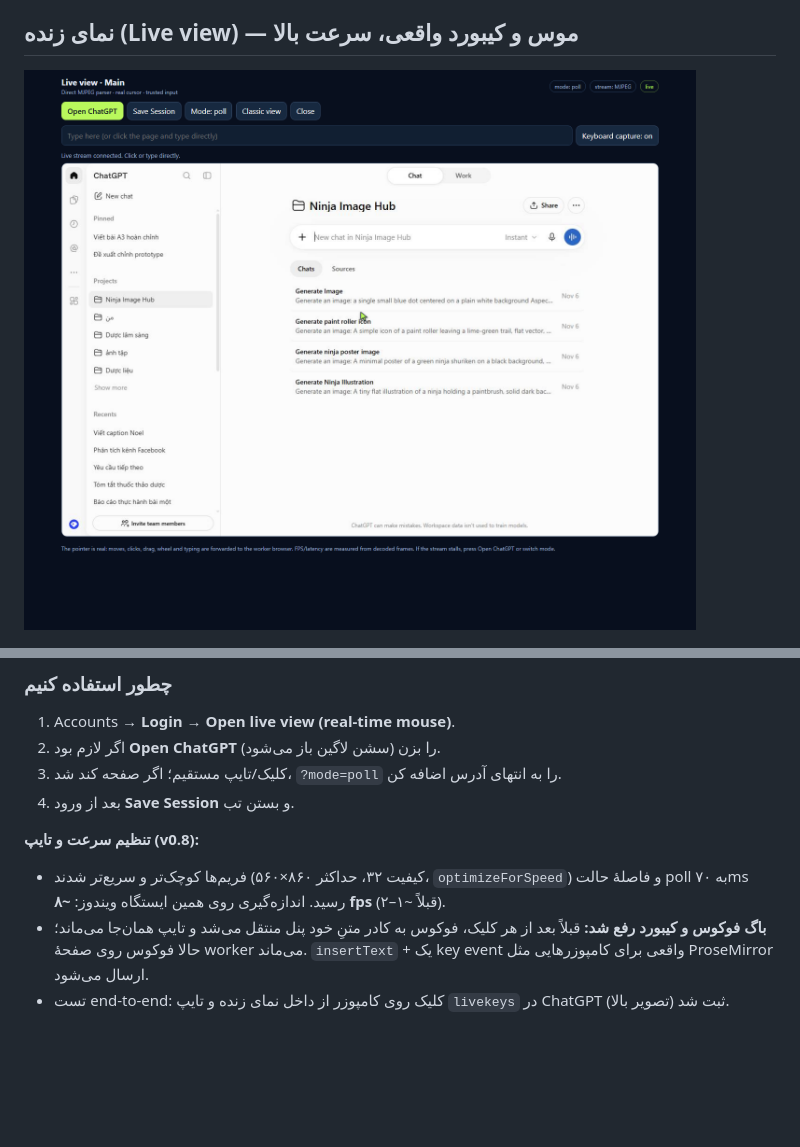
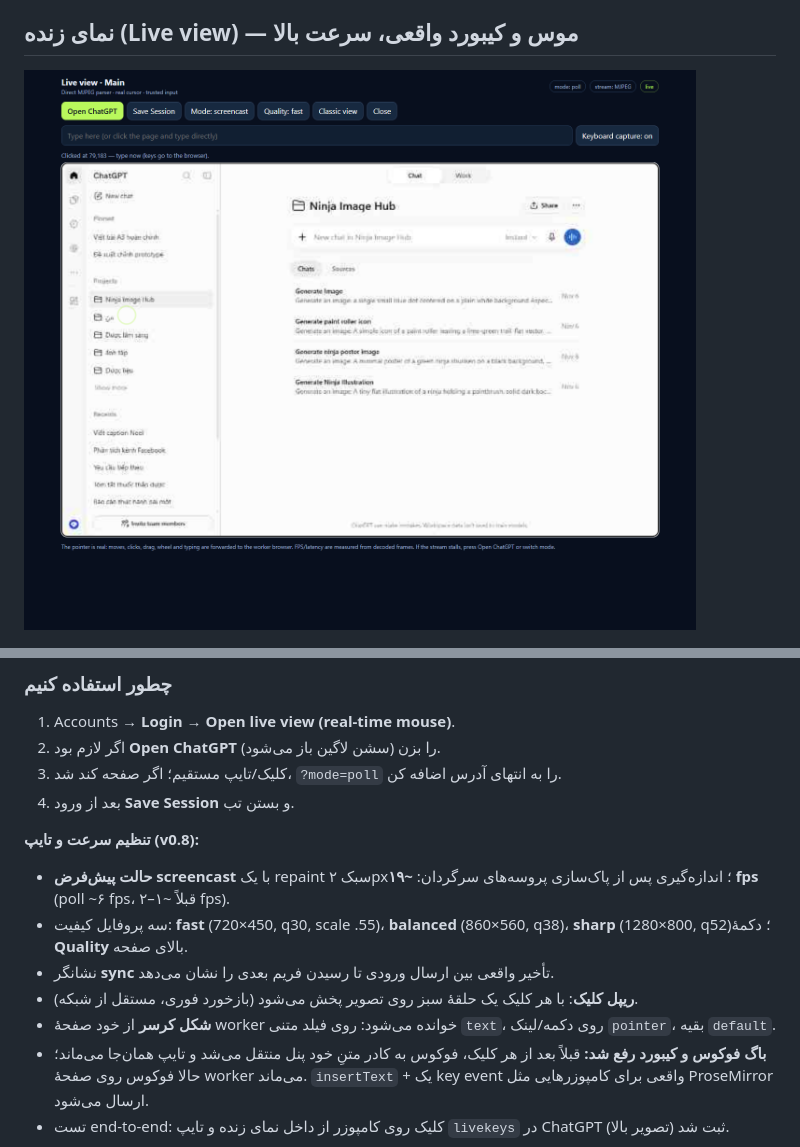
Before and after one commit to BobbyJoonz/ninja-image-hub, a Markdown page: docs/LOGIN_FA.md, 2 parts joined by grey strips. Rendered like a GitHub page; pictures changed too: docs/images/live-view.png; blank space fills up the shorter version.

```diff
--- a/docs/LOGIN_FA.md
+++ b/docs/LOGIN_FA.md
@@ -234,7 +234,11 @@ Hub در هر Start، یک وصلهٔ کوچک و محافظت‌شده روی g
 4. بعد از ورود **Save Session** و بستن تب.
 
 **تنظیم سرعت و تایپ (v0.8):**
-- فریم‌ها کوچک‌تر و سریع‌تر شدند (کیفیت ۳۲، حداکثر ۸۶۰×۵۶۰، `optimizeForSpeed`) و فاصلهٔ حالت poll به ۷۰ms رسید. اندازه‌گیری روی همین ایستگاه ویندوز: **~۸ fps** (قبلاً ~۱–۲).
+- **حالت پیش‌فرض screencast** با یک repaint سبک ۲px؛ اندازه‌گیری پس از پاک‌سازی پروسه‌های سرگردان: **~۱۹ fps** (poll ~۶ fps، قبلاً ~۱–۲ fps).
+- سه پروفایل کیفیت: **fast** (720×450, q30, scale .55)، **balanced** (860×560, q38)، **sharp** (1280×800, q52)؛ دکمهٔ **Quality** بالای صفحه.
+- نشانگر **sync** تأخیر واقعی بین ارسال ورودی تا رسیدن فریم بعدی را نشان می‌دهد.
+- **ریپل کلیک**: با هر کلیک یک حلقهٔ سبز روی تصویر پخش می‌شود (بازخورد فوری، مستقل از شبکه).
+- **شکل کرسر** از خود صفحهٔ worker خوانده می‌شود: روی فیلد متنی `text`، روی دکمه/لینک `pointer`، بقیه `default`.
 - **باگ فوکوس و کیبورد رفع شد:** قبلاً بعد از هر کلیک، فوکوس به کادر متنِ خود پنل منتقل می‌شد و تایپ همان‌جا می‌ماند؛ حالا فوکوس روی صفحهٔ worker می‌ماند. `insertText` + یک key event واقعی برای کامپوزرهایی مثل ProseMirror ارسال می‌شود.
 - تست end-to-end: کلیک روی کامپوزر از داخل نمای زنده و تایپ `livekeys` در ChatGPT ثبت شد (تصویر بالا).
 
```
Also changed, not shown: 5 other files.
